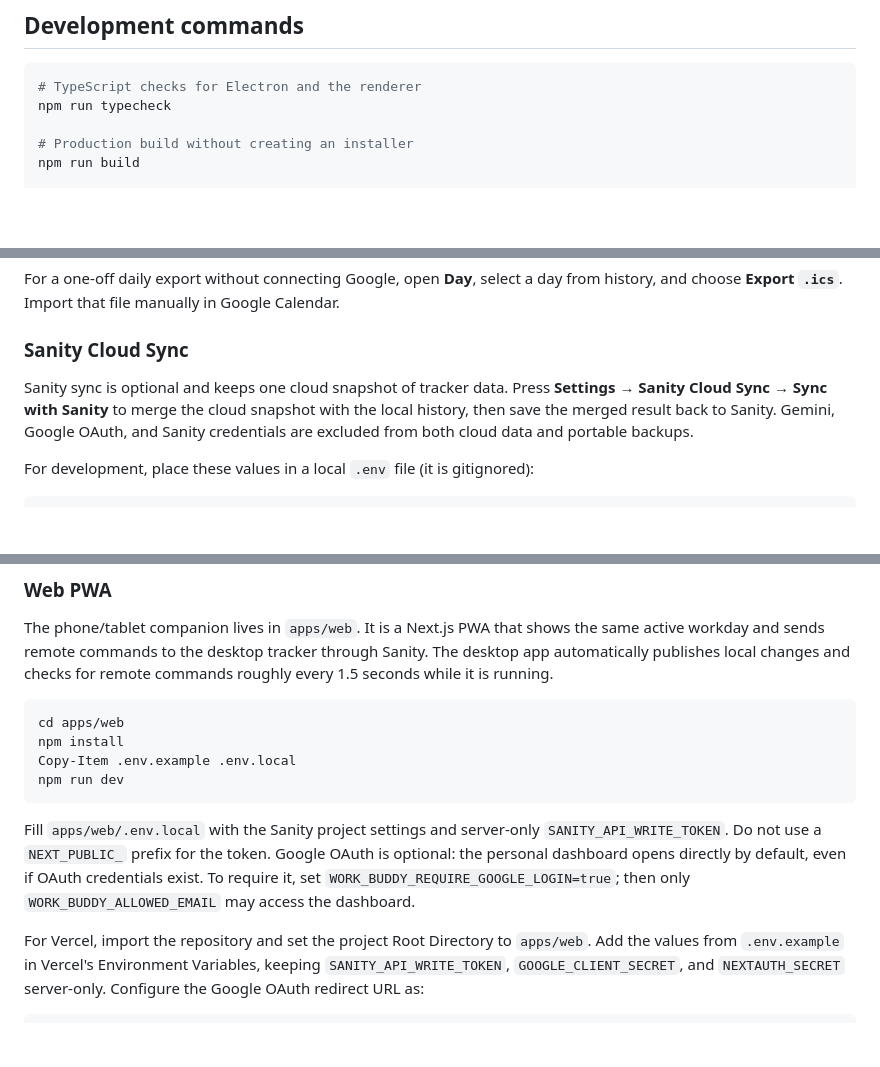
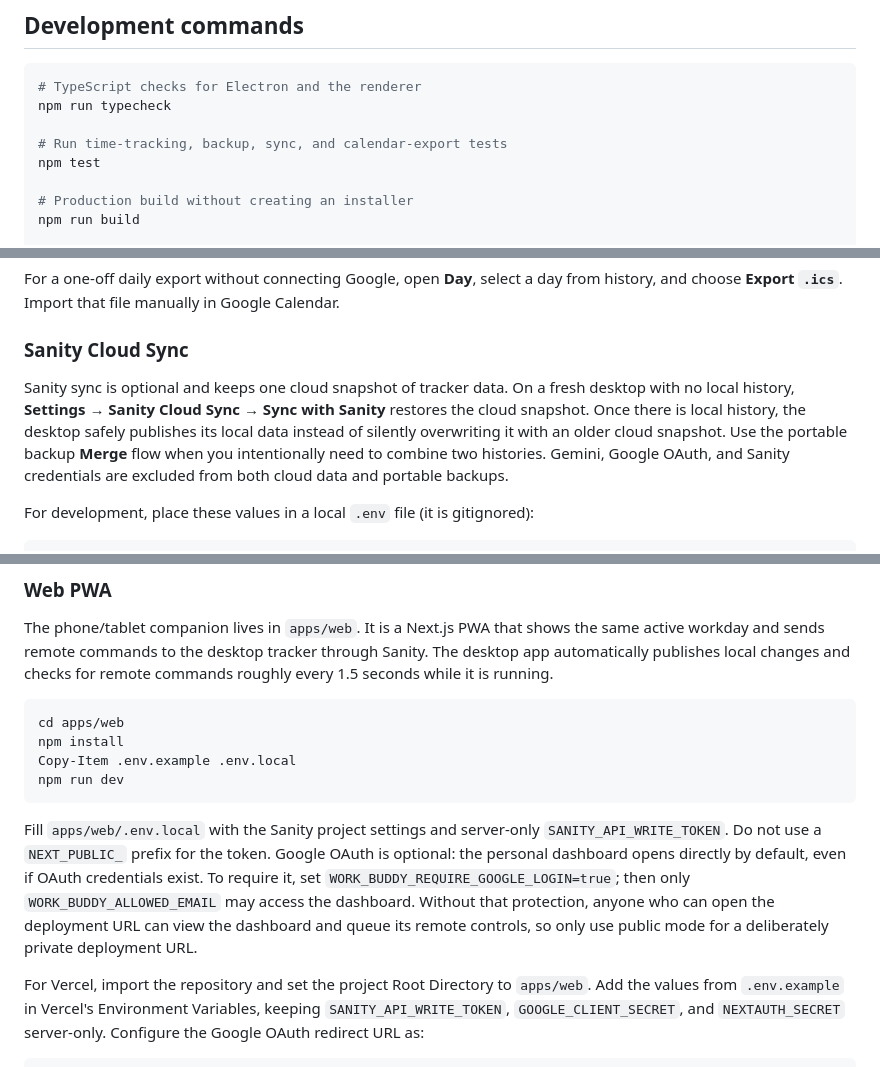
Before and after one commit to SanekxArcs/work-track-app, a Markdown page: README.md, 3 parts joined by grey strips. GitHub-like rendering; blank space fills up the shorter version.

Commit message:
docs: clarify sync safety and test workflow

````diff
--- a/README.md
+++ b/README.md
@@ -54,6 +54,9 @@ npm run dev
 ```bash
 # TypeScript checks for Electron and the renderer
 npm run typecheck
+
+# Run time-tracking, backup, sync, and calendar-export tests
+npm test
 
 # Production build without creating an installer
 npm run build
@@ -135,7 +138,7 @@ For a one-off daily export without connecting Google, open **Day**, select a day
 
 ### Sanity Cloud Sync
 
-Sanity sync is optional and keeps one cloud snapshot of tracker data. Press **Settings → Sanity Cloud Sync → Sync with Sanity** to merge the cloud snapshot with the local history, then save the merged result back to Sanity. Gemini, Google OAuth, and Sanity credentials are excluded from both cloud data and portable backups.
+Sanity sync is optional and keeps one cloud snapshot of tracker data. On a fresh desktop with no local history, **Settings → Sanity Cloud Sync → Sync with Sanity** restores the cloud snapshot. Once there is local history, the desktop safely publishes its local data instead of silently overwriting it with an older cloud snapshot. Use the portable backup **Merge** flow when you intentionally need to combine two histories. Gemini, Google OAuth, and Sanity credentials are excluded from both cloud data and portable backups.
 
 For development, place these values in a local `.env` file (it is gitignored):
 
@@ -161,7 +164,7 @@ Copy-Item .env.example .env.local
 npm run dev
 ```
 
-Fill `apps/web/.env.local` with the Sanity project settings and server-only `SANITY_API_WRITE_TOKEN`. Do not use a `NEXT_PUBLIC_` prefix for the token. Google OAuth is optional: the personal dashboard opens directly by default, even if OAuth credentials exist. To require it, set `WORK_BUDDY_REQUIRE_GOOGLE_LOGIN=true`; then only `WORK_BUDDY_ALLOWED_EMAIL` may access the dashboard.
+Fill `apps/web/.env.local` with the Sanity project settings and server-only `SANITY_API_WRITE_TOKEN`. Do not use a `NEXT_PUBLIC_` prefix for the token. Google OAuth is optional: the personal dashboard opens directly by default, even if OAuth credentials exist. To require it, set `WORK_BUDDY_REQUIRE_GOOGLE_LOGIN=true`; then only `WORK_BUDDY_ALLOWED_EMAIL` may access the dashboard. Without that protection, anyone who can open the deployment URL can view the dashboard and queue its remote controls, so only use public mode for a deliberately private deployment URL.
 
 For Vercel, import the repository and set the project Root Directory to `apps/web`. Add the values from `.env.example` in Vercel's Environment Variables, keeping `SANITY_API_WRITE_TOKEN`, `GOOGLE_CLIENT_SECRET`, and `NEXTAUTH_SECRET` server-only. Configure the Google OAuth redirect URL as:
 
````
